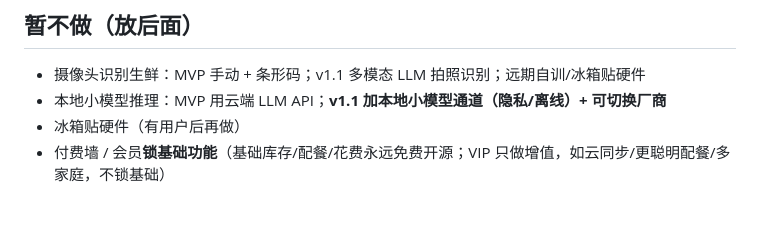
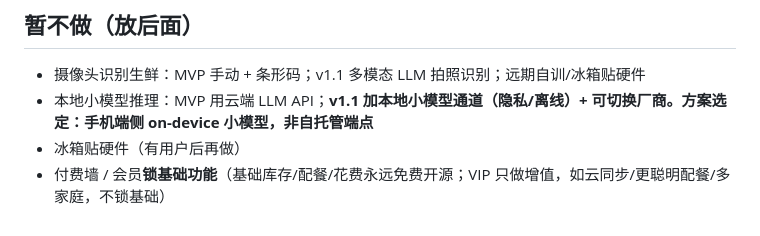
Before and after one commit to shiyao222333-afk/fridge-meal-planner, a Markdown page: BLUEPRINT.md, the part around the change. Drawn GitHub-style.

```diff
--- a/BLUEPRINT.md
+++ b/BLUEPRINT.md
@@ -116,6 +116,6 @@ MVP 不再是"只做三件事"，而是把**家庭饮食数据**一次性建对
 
 ## 暂不做（放后面）
 - 摄像头识别生鲜：MVP 手动 + 条形码；v1.1 多模态 LLM 拍照识别；远期自训/冰箱贴硬件
-- 本地小模型推理：MVP 用云端 LLM API；**v1.1 加本地小模型通道（隐私/离线）+ 可切换厂商**
+- 本地小模型推理：MVP 用云端 LLM API；**v1.1 加本地小模型通道（隐私/离线）+ 可切换厂商。方案选定：手机端侧 on-device 小模型，非自托管端点**
 - 冰箱贴硬件（有用户后再做）
 - 付费墙 / 会员**锁基础功能**（基础库存/配餐/花费永远免费开源；VIP 只做增值，如云同步/更聪明配餐/多家庭，不锁基础）
```
Also changed, not shown: MVP_SCOPE.md (+3 -3 lines), RESEARCH.md (+1 -0 lines).
